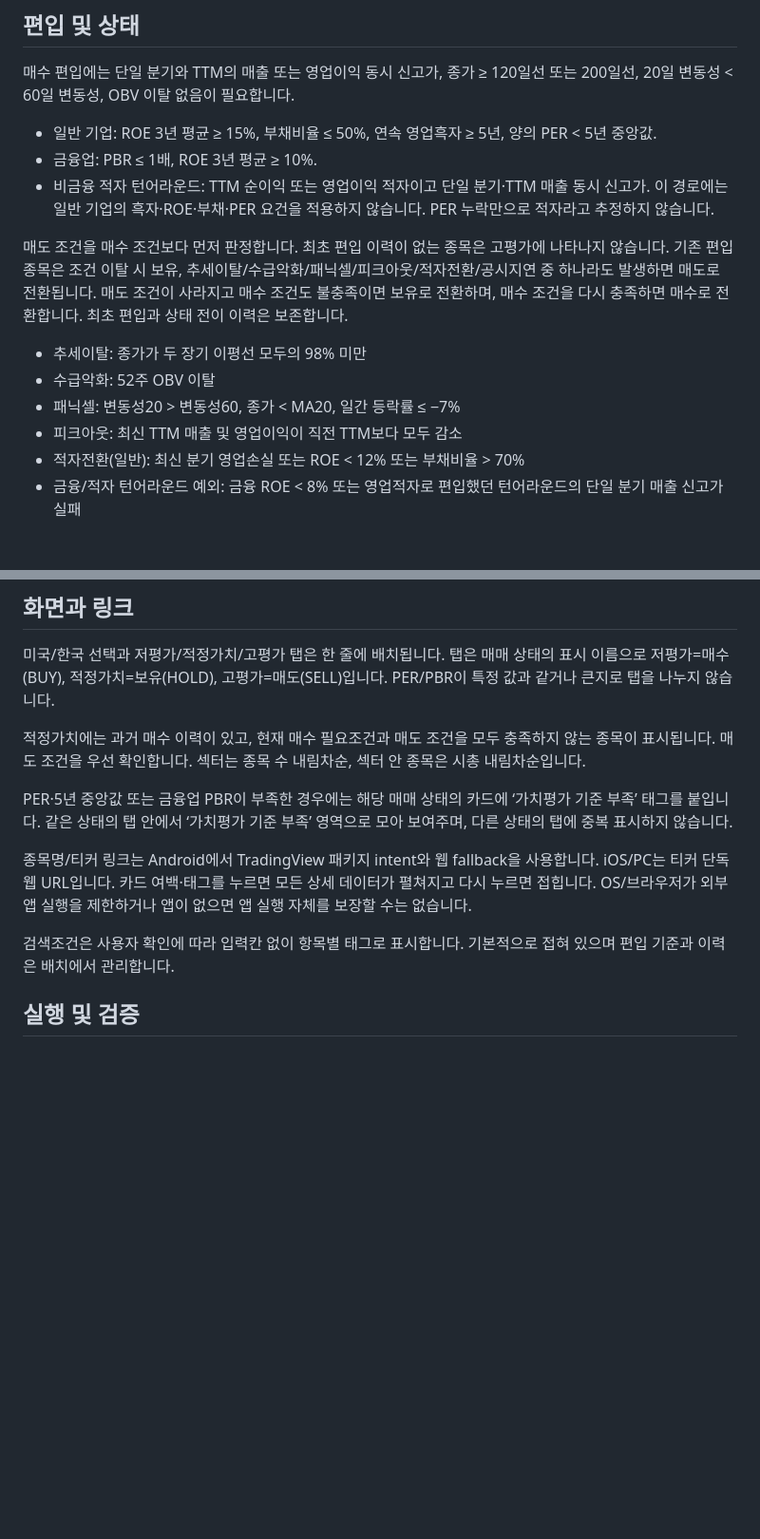
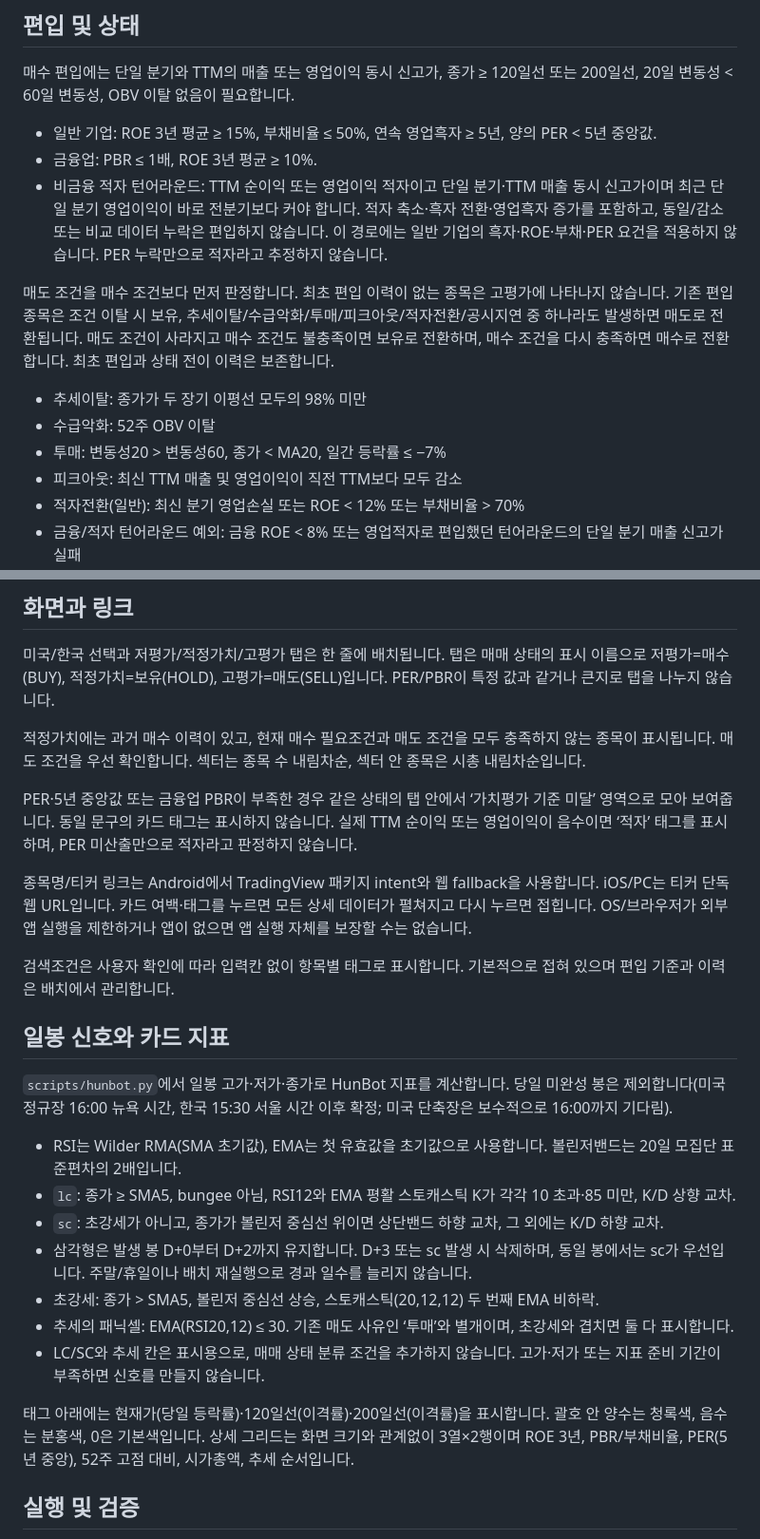
Before and after one commit to Hunjeh404/screening, a Markdown page: README.md, 2 parts joined by grey strips. Shown at 95% size. GitHub-like rendering; blank space fills up the shorter version.

Commit message:
Document daily signals, updated loss-company entry rule, and card layout

```diff
--- a/README.md
+++ b/README.md
@@ -19,13 +19,13 @@ SEC/DART 재무와 일별 종가로 매수 후보를 찾고, 최초 편입 이
 
 - 일반 기업: ROE 3년 평균 ≥ 15%, 부채비율 ≤ 50%, 연속 영업흑자 ≥ 5년, 양의 PER < 5년 중앙값.
 - 금융업: PBR ≤ 1배, ROE 3년 평균 ≥ 10%.
-- 비금융 적자 턴어라운드: TTM 순이익 또는 영업이익 적자이고 단일 분기·TTM 매출 동시 신고가. 이 경로에는 일반 기업의 흑자·ROE·부채·PER 요건을 적용하지 않습니다. PER 누락만으로 적자라고 추정하지 않습니다.
+- 비금융 적자 턴어라운드: TTM 순이익 또는 영업이익 적자이고 단일 분기·TTM 매출 동시 신고가이며 최근 단일 분기 영업이익이 바로 전분기보다 커야 합니다. 적자 축소·흑자 전환·영업흑자 증가를 포함하고, 동일/감소 또는 비교 데이터 누락은 편입하지 않습니다. 이 경로에는 일반 기업의 흑자·ROE·부채·PER 요건을 적용하지 않습니다. PER 누락만으로 적자라고 추정하지 않습니다.
 
-매도 조건을 매수 조건보다 먼저 판정합니다. 최초 편입 이력이 없는 종목은 고평가에 나타나지 않습니다. 기존 편입 종목은 조건 이탈 시 보유, 추세이탈/수급악화/패닉셀/피크아웃/적자전환/공시지연 중 하나라도 발생하면 매도로 전환됩니다. 매도 조건이 사라지고 매수 조건도 불충족이면 보유로 전환하며, 매수 조건을 다시 충족하면 매수로 전환합니다. 최초 편입과 상태 전이 이력은 보존합니다.
+매도 조건을 매수 조건보다 먼저 판정합니다. 최초 편입 이력이 없는 종목은 고평가에 나타나지 않습니다. 기존 편입 종목은 조건 이탈 시 보유, 추세이탈/수급악화/투매/피크아웃/적자전환/공시지연 중 하나라도 발생하면 매도로 전환됩니다. 매도 조건이 사라지고 매수 조건도 불충족이면 보유로 전환하며, 매수 조건을 다시 충족하면 매수로 전환합니다. 최초 편입과 상태 전이 이력은 보존합니다.
 
 - 추세이탈: 종가가 두 장기 이평선 모두의 98% 미만
 - 수급악화: 52주 OBV 이탈
-- 패닉셀: 변동성20 > 변동성60, 종가 < MA20, 일간 등락률 ≤ −7%
+- 투매: 변동성20 > 변동성60, 종가 < MA20, 일간 등락률 ≤ −7%
 - 피크아웃: 최신 TTM 매출 및 영업이익이 직전 TTM보다 모두 감소
 - 적자전환(일반): 최신 분기 영업손실 또는 ROE < 12% 또는 부채비율 > 70%
 - 금융/적자 턴어라운드 예외: 금융 ROE < 8% 또는 영업적자로 편입했던 턴어라운드의 단일 분기 매출 신고가 실패
@@ -45,11 +45,25 @@ SEC/DART 재무와 일별 종가로 매수 후보를 찾고, 최초 편입 이
 
 적정가치에는 과거 매수 이력이 있고, 현재 매수 필요조건과 매도 조건을 모두 충족하지 않는 종목이 표시됩니다. 매도 조건을 우선 확인합니다. 섹터는 종목 수 내림차순, 섹터 안 종목은 시총 내림차순입니다.
 
-PER·5년 중앙값 또는 금융업 PBR이 부족한 경우에는 해당 매매 상태의 카드에 ‘가치평가 기준 부족’ 태그를 붙입니다. 같은 상태의 탭 안에서 ‘가치평가 기준 부족’ 영역으로 모아 보여주며, 다른 상태의 탭에 중복 표시하지 않습니다.
+PER·5년 중앙값 또는 금융업 PBR이 부족한 경우 같은 상태의 탭 안에서 ‘가치평가 기준 미달’ 영역으로 모아 보여줍니다. 동일 문구의 카드 태그는 표시하지 않습니다. 실제 TTM 순이익 또는 영업이익이 음수이면 ‘적자’ 태그를 표시하며, PER 미산출만으로 적자라고 판정하지 않습니다.
 
 종목명/티커 링크는 Android에서 TradingView 패키지 intent와 웹 fallback을 사용합니다. iOS/PC는 티커 단독 웹 URL입니다. 카드 여백·태그를 누르면 모든 상세 데이터가 펼쳐지고 다시 누르면 접힙니다. OS/브라우저가 외부 앱 실행을 제한하거나 앱이 없으면 앱 실행 자체를 보장할 수는 없습니다.
 
 검색조건은 사용자 확인에 따라 입력칸 없이 항목별 태그로 표시합니다. 기본적으로 접혀 있으며 편입 기준과 이력은 배치에서 관리합니다.
+
+## 일봉 신호와 카드 지표
+
+`scripts/hunbot.py`에서 일봉 고가·저가·종가로 HunBot 지표를 계산합니다. 당일 미완성 봉은 제외합니다(미국 정규장 16:00 뉴욕 시간, 한국 15:30 서울 시간 이후 확정; 미국 단축장은 보수적으로 16:00까지 기다림).
+
+- RSI는 Wilder RMA(SMA 초기값), EMA는 첫 유효값을 초기값으로 사용합니다. 볼린저밴드는 20일 모집단 표준편차의 2배입니다.
+- `lc`: 종가 ≥ SMA5, bungee 아님, RSI12와 EMA 평활 스토캐스틱 K가 각각 10 초과·85 미만, K/D 상향 교차.
+- `sc`: 초강세가 아니고, 종가가 볼린저 중심선 위이면 상단밴드 하향 교차, 그 외에는 K/D 하향 교차.
+- 삼각형은 발생 봉 D+0부터 D+2까지 유지합니다. D+3 또는 sc 발생 시 삭제하며, 동일 봉에서는 sc가 우선입니다. 주말/휴일이나 배치 재실행으로 경과 일수를 늘리지 않습니다.
+- 초강세: 종가 > SMA5, 볼린저 중심선 상승, 스토캐스틱(20,12,12) 두 번째 EMA 비하락.
+- 추세의 패닉셀: EMA(RSI20,12) ≤ 30. 기존 매도 사유인 ‘투매’와 별개이며, 초강세와 겹치면 둘 다 표시합니다.
+- LC/SC와 추세 칸은 표시용으로, 매매 상태 분류 조건을 추가하지 않습니다. 고가·저가 또는 지표 준비 기간이 부족하면 신호를 만들지 않습니다.
+
+태그 아래에는 현재가(당일 등락률)·120일선(이격률)·200일선(이격률)을 표시합니다. 괄호 안 양수는 청록색, 음수는 분홍색, 0은 기본색입니다. 상세 그리드는 화면 크기와 관계없이 3열×2행이며 ROE 3년, PBR/부채비율, PER(5년 중앙), 52주 고점 대비, 시가총액, 추세 순서입니다.
 
 ## 실행 및 검증
 
```
